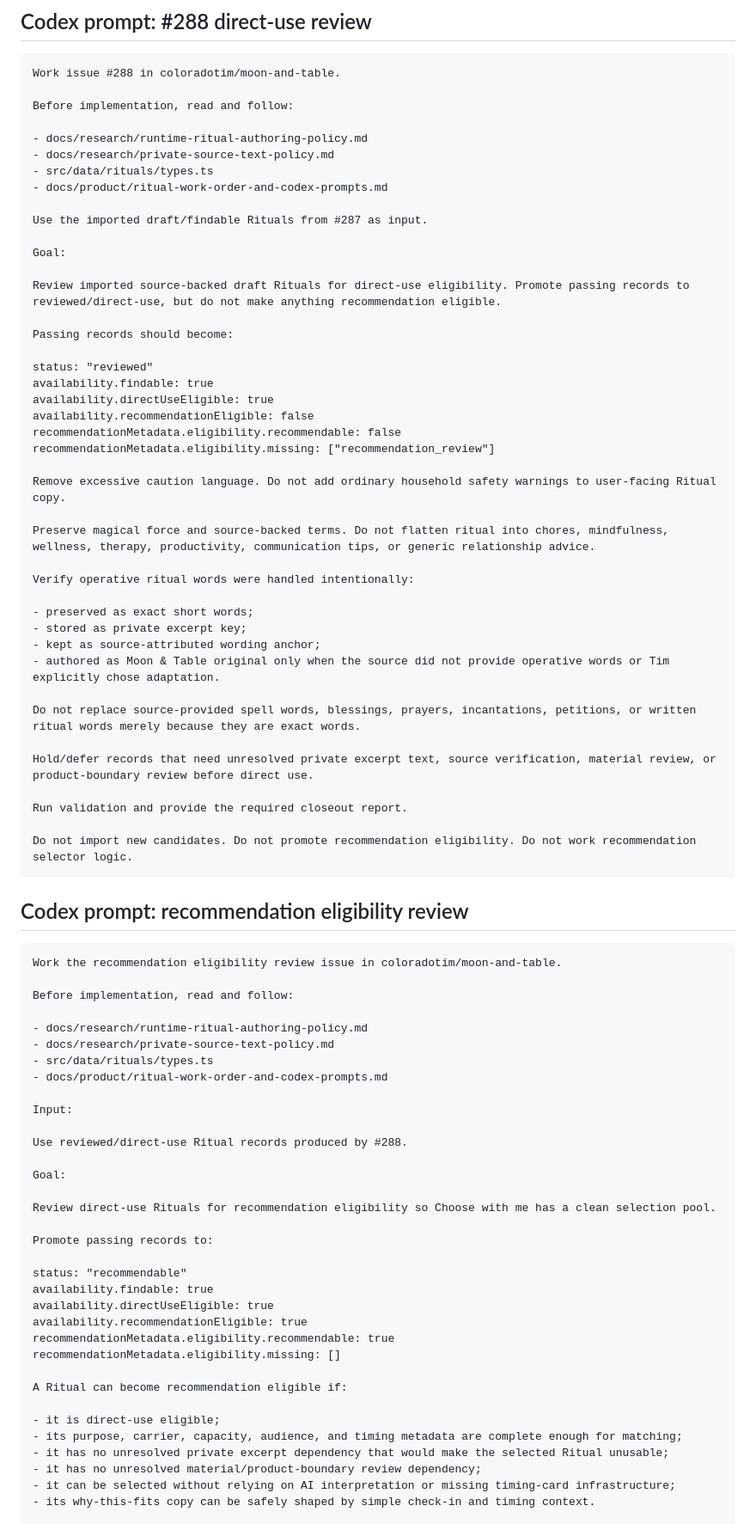
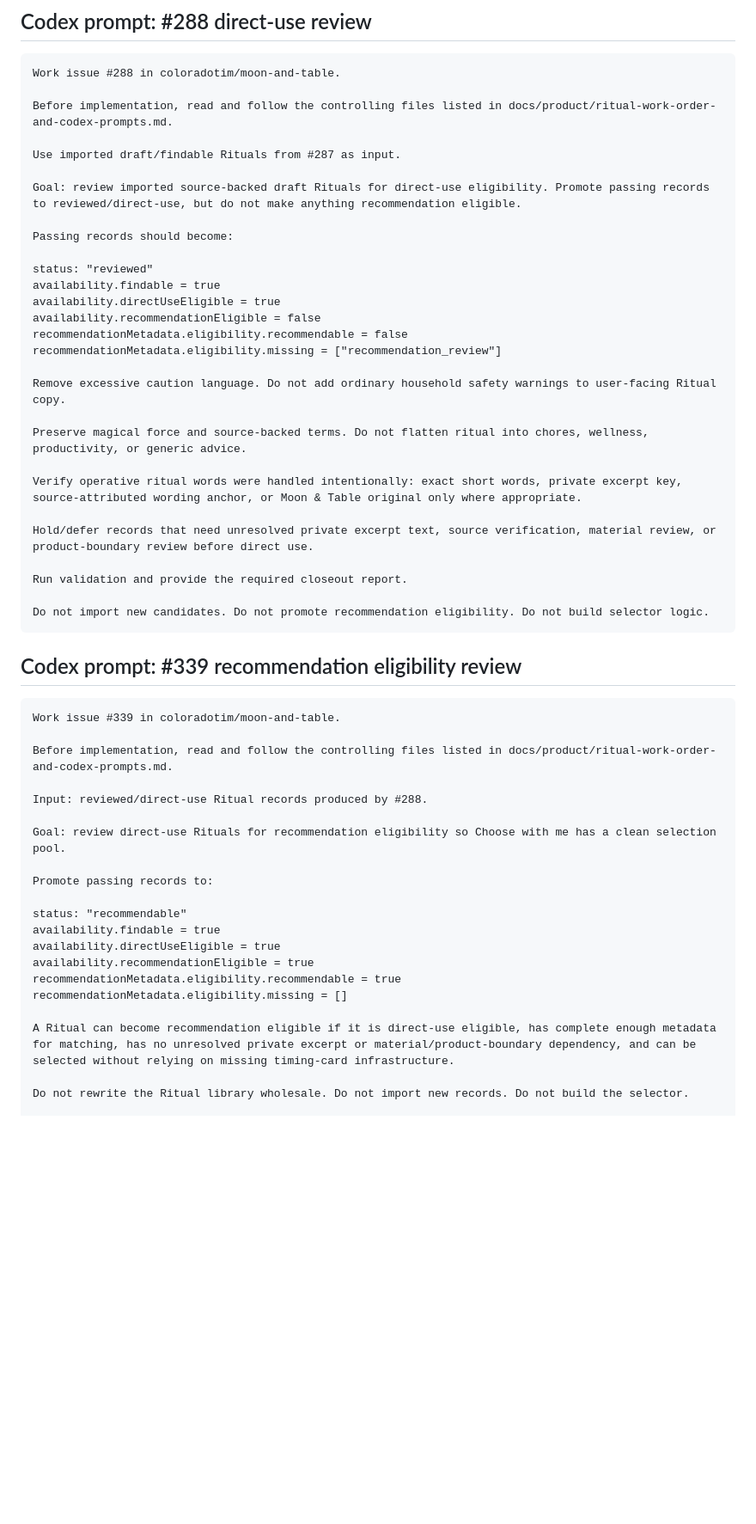
Before and after one commit to coloradotim/moon-and-table, a Markdown page: docs/product/ritual-work-order-and-codex-prompts.md, the part around one of its changes. Shown at 86% size. GitHub-like rendering; blank space fills up the shorter version.

````diff
--- a/docs/product/ritual-work-order-and-codex-prompts.md
+++ b/docs/product/ritual-work-order-and-codex-prompts.md
@@ -300,83 +270,55 @@ Do not work #288. Do not promote direct-use or recommendation eligibility.
 ```text
 Work issue #288 in coloradotim/moon-and-table.
 
-Before implementation, read and follow:
+Before implementation, read and follow the controlling files listed in docs/product/ritual-work-order-and-codex-prompts.md.
 
-- docs/research/runtime-ritual-authoring-policy.md
-- docs/research/private-source-text-policy.md
-- src/data/rituals/types.ts
-- docs/product/ritual-work-order-and-codex-prompts.md
+Use imported draft/findable Rituals from #287 as input.
 
-Use the imported draft/findable Rituals from #287 as input.
-
-Goal:
-
-Review imported source-backed draft Rituals for direct-use eligibility. Promote passing records to reviewed/direct-use, but do not make anything recommendation eligible.
+Goal: review imported source-backed draft Rituals for direct-use eligibility. Promote passing records to reviewed/direct-use, but do not make anything recommendation eligible.
 
 Passing records should become:
 
 status: "reviewed"
-availability.findable: true
-availability.directUseEligible: true
-availability.recommendationEligible: false
-recommendationMetadata.eligibility.recommendable: false
-recommendationMetadata.eligibility.missing: ["recommendation_review"]
+availability.findable = true
+availability.directUseEligible = true
+availability.recommendationEligible = false
+recommendationMetadata.eligibility.recommendable = false
+recommendationMetadata.eligibility.missing = ["recommendation_review"]
 
 Remove excessive caution language. Do not add ordinary household safety warnings to user-facing Ritual copy.
 
-Preserve magical force and source-backed terms. Do not flatten ritual into chores, mindfulness, wellness, therapy, productivity, communication tips, or generic relationship advice.
+Preserve magical force and source-backed terms. Do not flatten ritual into chores, wellness, productivity, or generic advice.
 
-Verify operative ritual words were handled intentionally:
-
-- preserved as exact short words;
-- stored as private excerpt key;
-- kept as source-attributed wording anchor;
-- authored as Moon & Table original only when the source did not provide operative words or Tim explicitly chose adaptation.
-
-Do not replace source-provided spell words, blessings, prayers, incantations, petitions, or written ritual words merely because they are exact words.
+Verify operative ritual words were handled intentionally: exact short words, private excerpt key, source-attributed wording anchor, or Moon & Table original only where appropriate.
 
 Hold/defer records that need unresolved private excerpt text, source verification, material review, or product-boundary review before direct use.
 
 Run validation and provide the required closeout report.
 
-Do not import new candidates. Do not promote recommendation eligibility. Do not work recommendation selector logic.
+Do not import new candidates. Do not promote recommendation eligibility. Do not build selector logic.
 ```
 
-## Codex prompt: recommendation eligibility review
+## Codex prompt: #339 recommendation eligibility review
 
 ```text
-Work the recommendation eligibility review issue in coloradotim/moon-and-table.
+Work issue #339 in coloradotim/moon-and-table.
 
-Before implementation, read and follow:
+Before implementation, read and follow the controlling files listed in docs/product/ritual-work-order-and-codex-prompts.md.
 
-- docs/research/runtime-ritual-authoring-policy.md
-- docs/research/private-source-text-policy.md
-- src/data/rituals/types.ts
-- docs/product/ritual-work-order-and-codex-prompts.md
+Input: reviewed/direct-use Ritual records produced by #288.
 
-Input:
-
-Use reviewed/direct-use Ritual records produced by #288.
-
-Goal:
-
-Review direct-use Rituals for recommendation eligibility so Choose with me has a clean selection pool.
+Goal: review direct-use Rituals for recommendation eligibility so Choose with me has a clean selection pool.
 
 Promote passing records to:
 
 status: "recommendable"
-availability.findable: true
-availability.directUseEligible: true
-availability.recommendationEligible: true
-recommendationMetadata.eligibility.recommendable: true
-recommendationMetadata.eligibility.missing: []
+availability.findable = true
+availability.directUseEligible = true
+availability.recommendationEligible = true
+recommendationMetadata.eligibility.recommendable = true
+recommendationMetadata.eligibility.missing = []
 
-A Ritual can become recommendation eligible if:
+A Ritual can become recommendation eligible if it is direct-use eligible, has complete enough metadata for matching, has no unresolved private excerpt or material/product-boundary dependency, and can be selected without relying on missing timing-card infrastructure.
 
-- it is direct-use eligible;
-- its purpose, carrier, capacity, audience, and timing metadata are complete enough for matching;
-- it has no unresolved private excerpt dependency that would make the selected Ritual unusable;
-- it has no unresolved material/product-boundary review dependency;
-- it can be selected without relying on AI interpretation or missing timing-card infrastructure;
-- its why-this-fits copy can be safely shaped by simple check-in and timing context.
+Do not rewrite the Ritual library wholesale. Do not import new records. Do not build the selector.
 
````
Also changed, not shown: other parts of docs/product/ritual-work-order-and-codex-prompts.md (+59 -162 lines).
